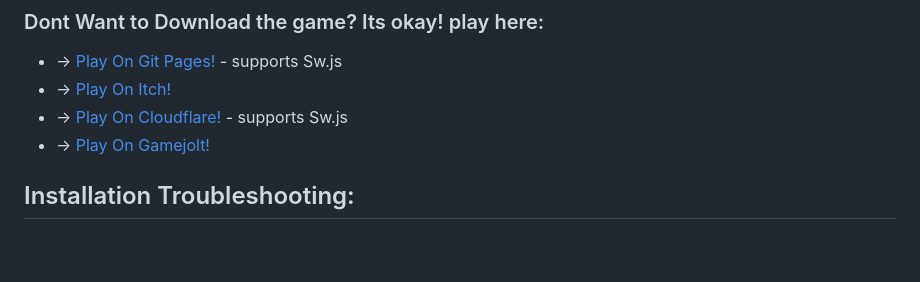
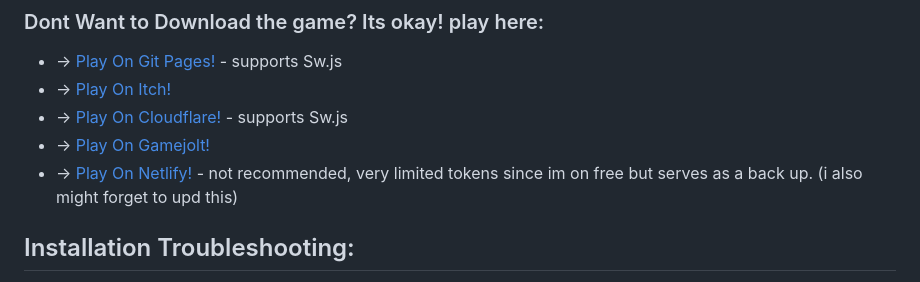
Before and after one commit to APPishere/Glider, a Markdown page: README.md, the part around the change. GitHub-like rendering; blank space fills up the shorter version.

Commit message:
Copilot lwk dum

```diff
--- a/README.md
+++ b/README.md
@@ -65,6 +65,7 @@ Dont worry! You can use D-Pad, Analog, Touch anywhere on the screen OR Gyro!
 - → [Play On Itch!](https://app-here.itch.io/glider)
 - → [Play On Cloudflare!](https://glider.pages.dev/)  - supports Sw.js
 - → [Play On Gamejolt!](https://gamejolt.com/games/Glider/1097745)
+- → [Play On Netlify!](https://glidergame.netlify.app/) - not recommended, very limited tokens since im on free but serves as a back up. (i also might forget to upd this)
 
 
 ## Installation Troubleshooting:
```
